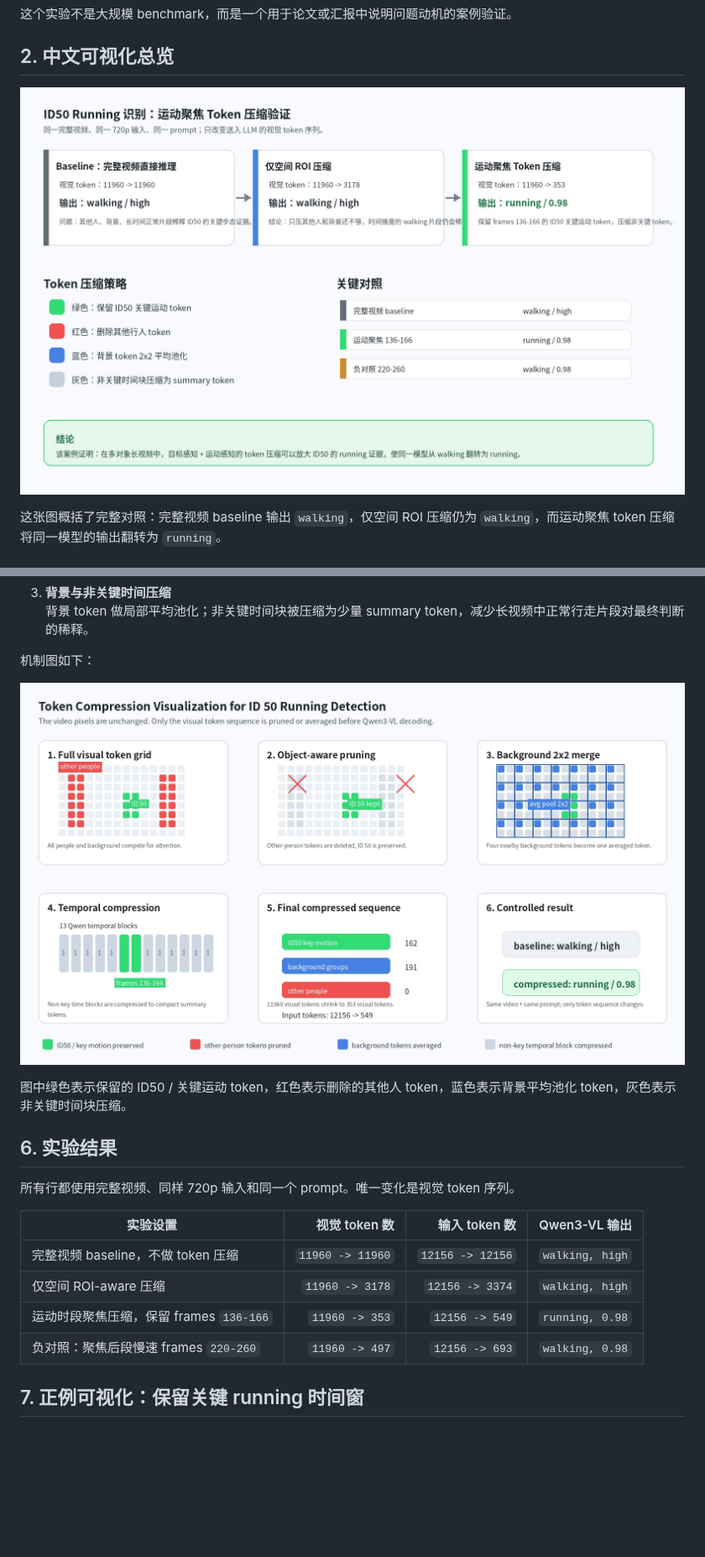
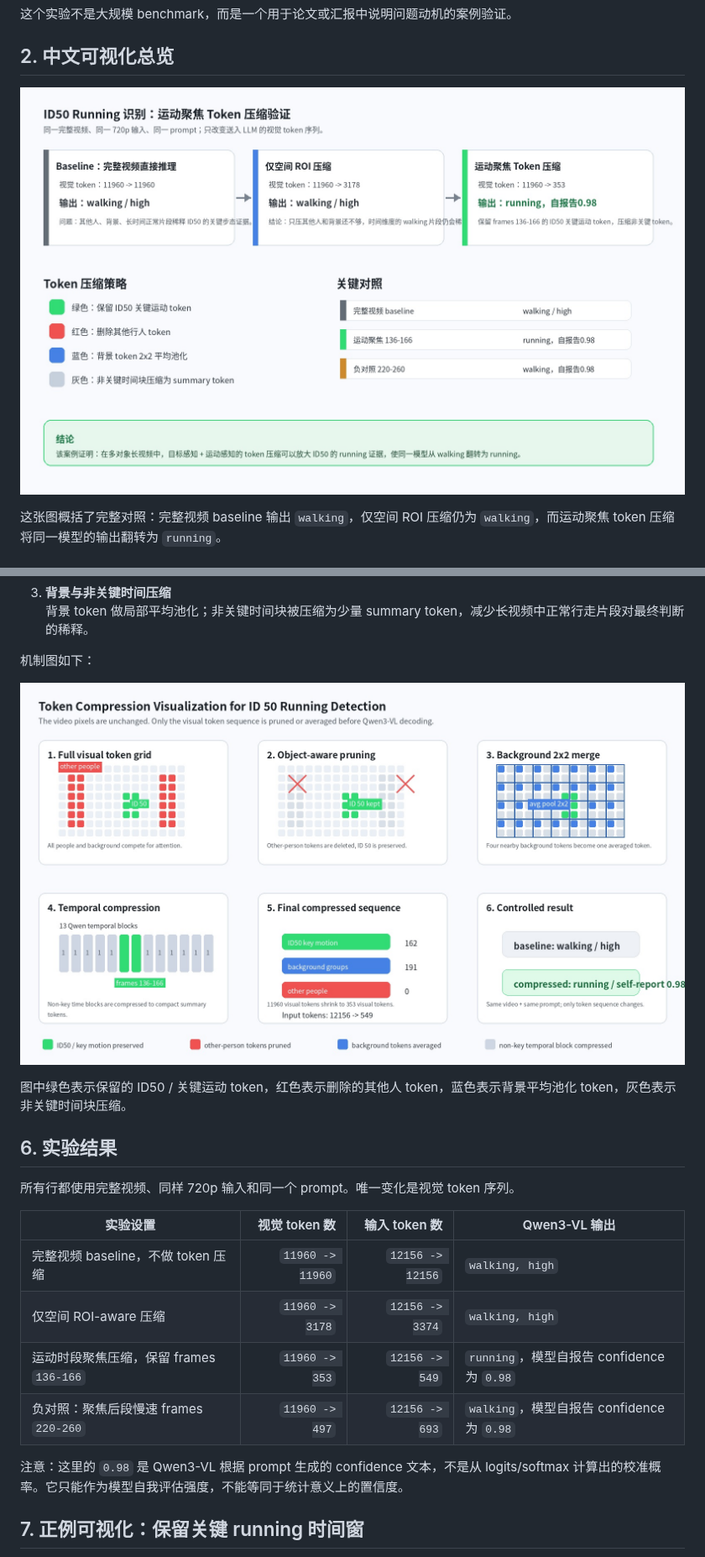
Before and after one commit to qsyy0921/token_compression, a Markdown page: REPORT_CN.md, 2 parts joined by grey strips. Shown at 84% size. GitHub-like rendering; pictures changed too: figures/id50_720p_token_compression/id50_chinese_summary.jpg, figures/id50_720p_token_compression/id50_token_compression_mechanism.jpg; blank space fills up the shorter version.

```diff
--- a/REPORT_CN.md
+++ b/REPORT_CN.md
@@ -99,8 +99,10 @@ Focus on tracking ID 50 in the video. Classify the motion of tracking ID 50 as o
 | --- | ---: | ---: | --- |
 | 完整视频 baseline，不做 token 压缩 | `11960 -> 11960` | `12156 -> 12156` | `walking, high` |
 | 仅空间 ROI-aware 压缩 | `11960 -> 3178` | `12156 -> 3374` | `walking, high` |
-| 运动时段聚焦压缩，保留 frames `136-166` | `11960 -> 353` | `12156 -> 549` | `running, 0.98` |
-| 负对照：聚焦后段慢速 frames `220-260` | `11960 -> 497` | `12156 -> 693` | `walking, 0.98` |
+| 运动时段聚焦压缩，保留 frames `136-166` | `11960 -> 353` | `12156 -> 549` | `running`，模型自报告 confidence 为 `0.98` |
+| 负对照：聚焦后段慢速 frames `220-260` | `11960 -> 497` | `12156 -> 693` | `walking`，模型自报告 confidence 为 `0.98` |
+
+注意：这里的 `0.98` 是 Qwen3-VL 根据 prompt 生成的 confidence 文本，不是从 logits/softmax 计算出的校准概率。它只能作为模型自我评估强度，不能等同于统计意义上的置信度。
 
 ## 7. 正例可视化：保留关键 running 时间窗
 
```
Also changed, not shown: other parts of REPORT_CN.md (+8 -3 lines), README.md (+2 -2 lines), 1 other file.
